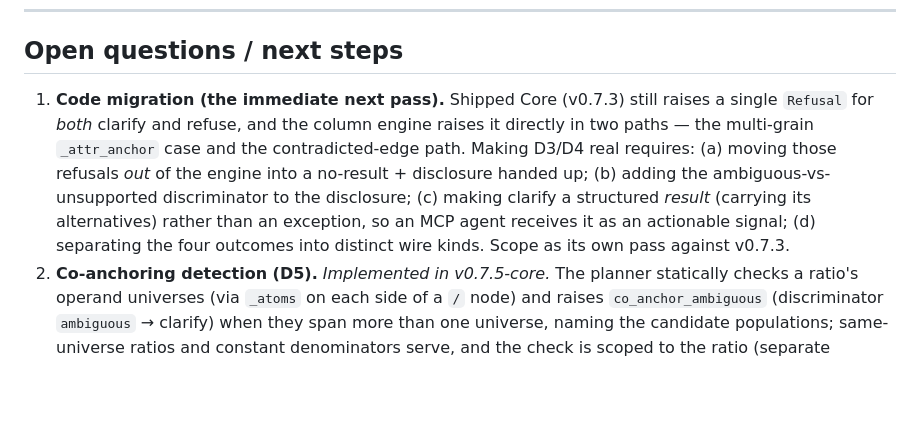
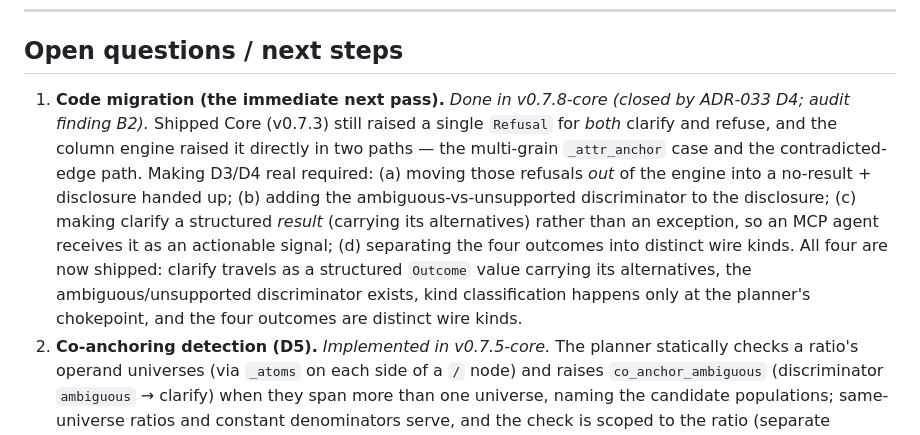
Before and after one commit to datumwise/columna, a Markdown page: specs/context/adr_032_columna_engine.md, the part around the change. Drawn GitHub-style; blank space fills up the shorter version.

```diff
--- a/specs/context/adr_032_columna_engine.md
+++ b/specs/context/adr_032_columna_engine.md
@@ -115,7 +115,7 @@ Three surfaces ship in both tiers — they are the identity, not a tier differen
 
 ## Open questions / next steps
 
-1. **Code migration (the immediate next pass).** Shipped Core (v0.7.3) still raises a single `Refusal` for *both* clarify and refuse, and the column engine raises it directly in two paths — the multi-grain `_attr_anchor` case and the contradicted-edge path. Making D3/D4 real requires: (a) moving those refusals *out* of the engine into a no-result + disclosure handed up; (b) adding the ambiguous-vs-unsupported discriminator to the disclosure; (c) making clarify a structured *result* (carrying its alternatives) rather than an exception, so an MCP agent receives it as an actionable signal; (d) separating the four outcomes into distinct wire kinds. Scope as its own pass against v0.7.3.
+1. **Code migration (the immediate next pass).** *Done in v0.7.8-core (closed by ADR-033 D4; audit finding B2).* Shipped Core (v0.7.3) still raised a single `Refusal` for *both* clarify and refuse, and the column engine raised it directly in two paths — the multi-grain `_attr_anchor` case and the contradicted-edge path. Making D3/D4 real required: (a) moving those refusals *out* of the engine into a no-result + disclosure handed up; (b) adding the ambiguous-vs-unsupported discriminator to the disclosure; (c) making clarify a structured *result* (carrying its alternatives) rather than an exception, so an MCP agent receives it as an actionable signal; (d) separating the four outcomes into distinct wire kinds. All four are now shipped: clarify travels as a structured `Outcome` value carrying its alternatives, the ambiguous/unsupported discriminator exists, kind classification happens only at the planner's chokepoint, and the four outcomes are distinct wire kinds.
 2. **Co-anchoring detection (D5).** *Implemented in v0.7.5-core.* The planner statically checks
    a ratio's operand universes (via `_atoms` on each side of a `/` node) and raises
    `co_anchor_ambiguous` (discriminator `ambiguous` → clarify) when they span more than one
```
Also changed, not shown: specs/context/adr_033_vocabulary_reconciliation.md (added, +61 -0 lines).
